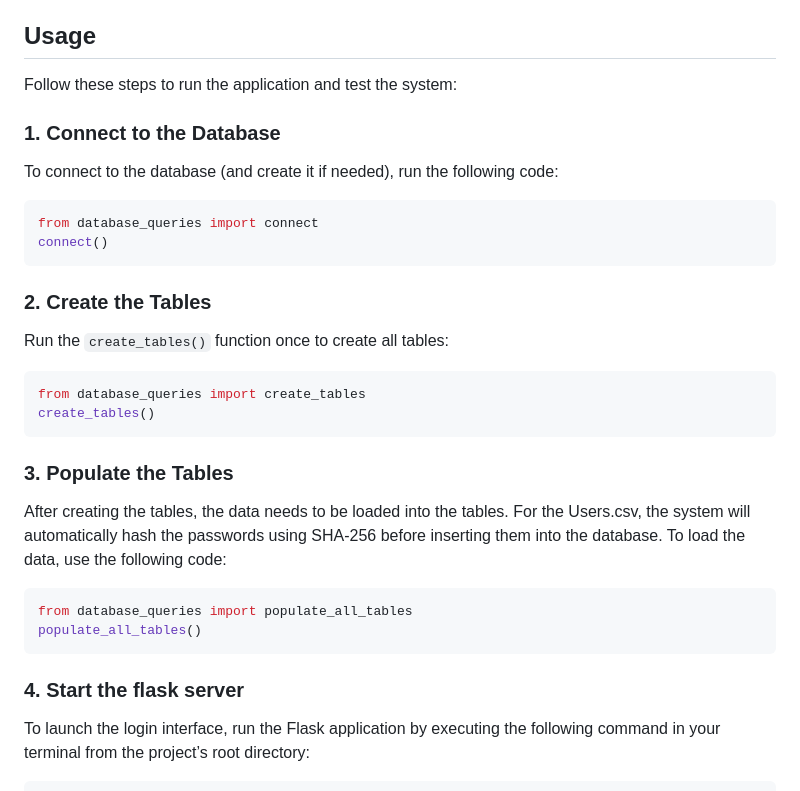
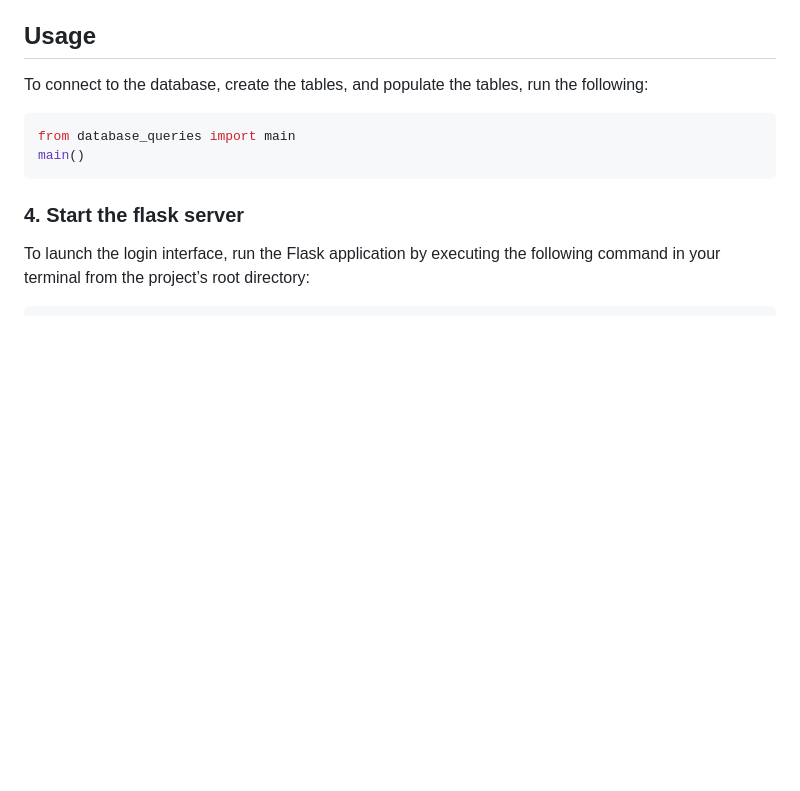
Before and after one commit to daxpatel2/NittanyBusinessSimulation, a Markdown page: README.MD, the part around the change. Rendered like a GitHub page; blank space fills up the shorter version.

````diff
--- a/README.MD
+++ b/README.MD
@@ -63,28 +63,11 @@ Make sure that all CSV files are in the root directory of your project, if not,
 
 ## Usage
 
-Follow these steps to run the application and test the system:
-
-### 1. Connect to the Database
-To connect to the database (and create it if needed), run the following code:
-```python
-from database_queries import connect
-connect()
-```
-
-### 2. Create the Tables
-Run the `create_tables()` function once to create all tables:
-```python
-from database_queries import create_tables
-create_tables()
-```
-
-### 3. Populate the Tables
-After creating the tables, the data needs to be loaded into the tables. For the Users.csv, the system will automatically hash the passwords using SHA-256 before inserting them into the database. To load the data, use the following code:
+To connect to the database, create the tables, and populate the tables, run the following:
 
 ```python
-from database_queries import populate_all_tables
-populate_all_tables()
+from database_queries import main
+main()
 ```
 
 ### 4. Start the flask server
````
